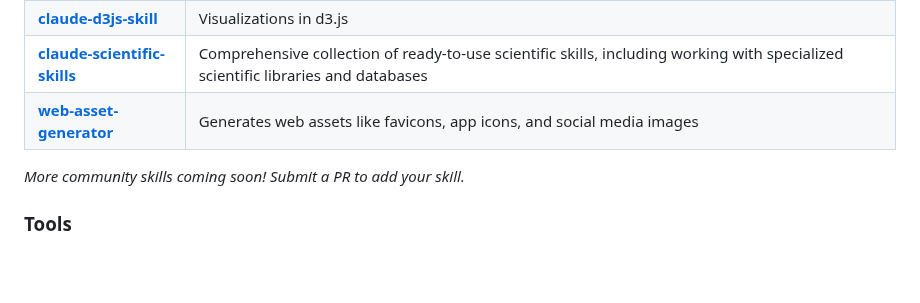
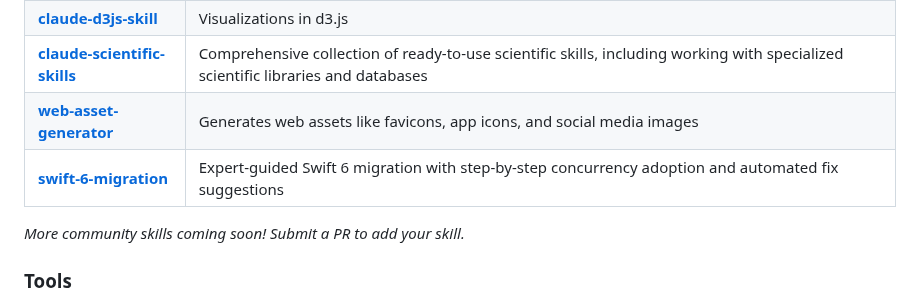
Before and after one commit to travisvn/awesome-claude-skills, a Markdown page: README.md, the part around the change. Rendered like a GitHub page; blank space fills up the shorter version.

Commit message:
Add swift-6-migration skill to README

```diff
--- a/README.md
+++ b/README.md
@@ -122,6 +122,7 @@ Skills for working with complex file formats:
 | **[claude-d3js-skill](https://github.com/chrisvoncsefalvay/claude-d3js-skill)** | Visualizations in d3.js |
 | **[claude-scientific-skills](https://github.com/K-Dense-AI/claude-scientific-skills)** | Comprehensive collection of ready-to-use scientific skills, including working with specialized scientific libraries and databases |
 | **[web-asset-generator](https://github.com/alonw0/web-asset-generator)** | Generates web assets like favicons, app icons, and social media images |
+| **[swift-6-migration](https://github.com/ivan-magda/claude-code-marketplace)** | Expert-guided Swift 6 migration with step-by-step concurrency adoption and automated fix suggestions |
 
 _More community skills coming soon! Submit a PR to add your skill._
 
```
